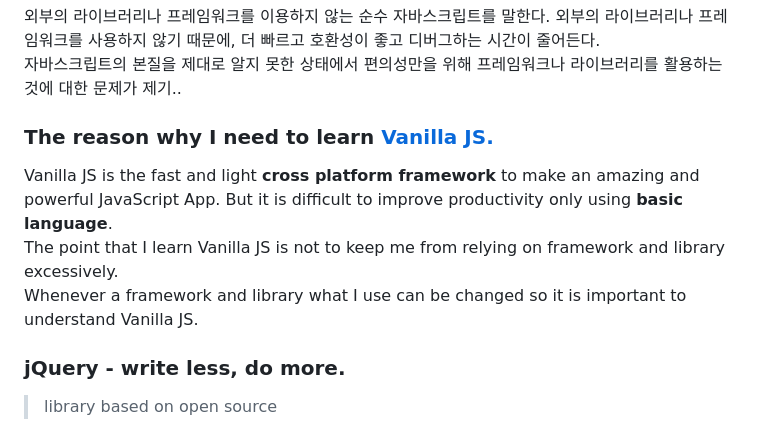
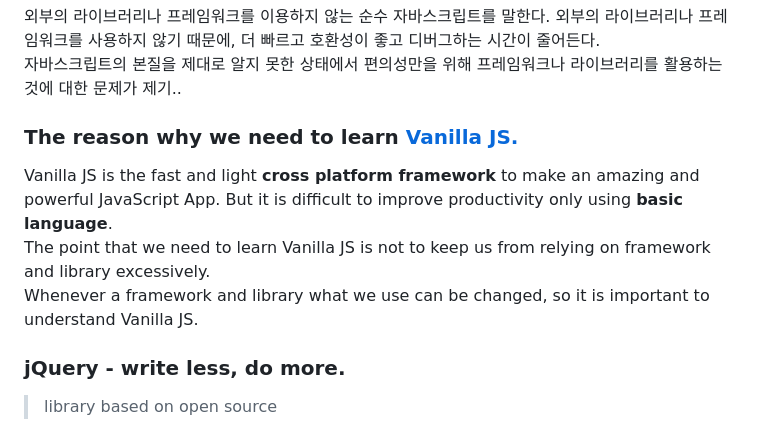
Before and after one commit to hyungJinn/jsStudy, a Markdown page: README.md, the part around the change. Drawn GitHub-style.

```diff
--- a/README.md
+++ b/README.md
@@ -5,11 +5,11 @@ Chrome App made with VanillaJS
 외부의 라이브러리나 프레임워크를 이용하지 않는 순수 자바스크립트를 말한다. 외부의 라이브러리나 프레임워크를 사용하지 않기 때문에, 더 빠르고 호환성이 좋고 디버그하는 시간이 줄어든다.<br />
 자바스크립트의 본질을 제대로 알지 못한 상태에서 편의성만을 위해 프레임워크나 라이브러리를 활용하는 것에 대한 문제가 제기..
 
-### The reason why I need to learn [Vanilla JS.](http://vanilla-js.com/)
+### The reason why we need to learn [Vanilla JS.](http://vanilla-js.com/)
 
 Vanilla JS is the fast and light **cross platform framework** to make an amazing and powerful JavaScript App. But it is difficult to improve productivity only using **basic language**.<br />
-The point that I learn Vanilla JS is not to keep me from relying on framework and library excessively.<br />
-Whenever a framework and library what I use can be changed so it is important to understand Vanilla JS.
+The point that we need to learn Vanilla JS is not to keep us from relying on framework and library excessively.<br />
+Whenever a framework and library what we use can be changed, so it is important to understand Vanilla JS.
 
 
 <!-- 바닐라 JS는 놀랍고 강력한 자바스크립트 앱을 만들기 위한 빠르고 가벼운 크로스 플랫폼 프레임워크다. 하지만, 기본 언어만으로 높은 생산성을 달성하는 것은 쉽지 않다.
```
